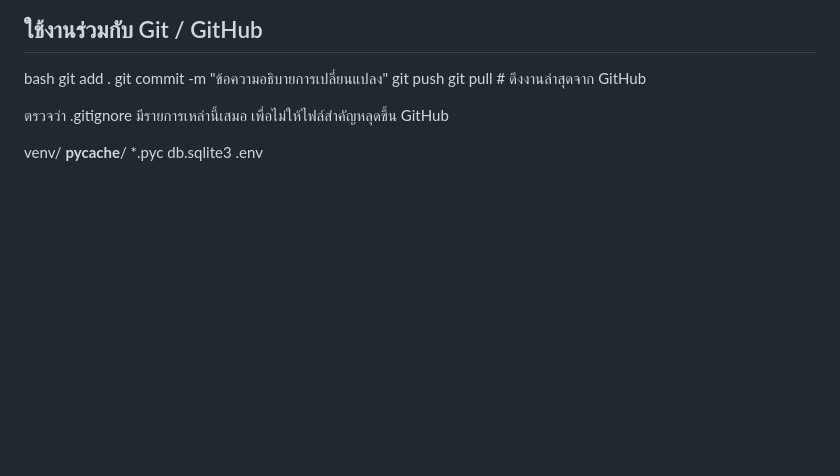
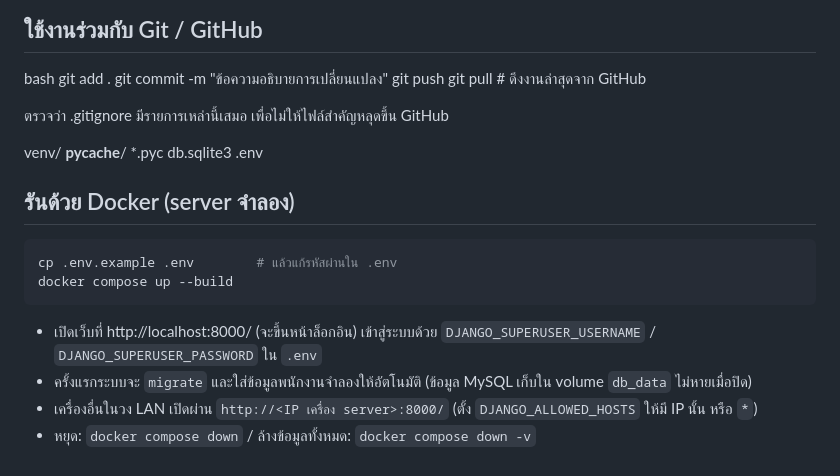
Before and after one commit to ubonwan22/LeaveManagement, a Markdown page: README.md, the part around the change. Rendered like a GitHub page; blank space fills up the shorter version.

Commit message:
Add Docker setup instructions to README for local development

````diff
--- a/README.md
+++ b/README.md
@@ -132,3 +132,16 @@ __pycache__/
 *.pyc
 db.sqlite3
 .env
+
+
+## รันด้วย Docker (server จำลอง)
+
+```bash
+cp .env.example .env        # แล้วแก้รหัสผ่านใน .env
+docker compose up --build
+```
+
+- เปิดเว็บที่ http://localhost:8000/ (จะขึ้นหน้าล็อกอิน) เข้าสู่ระบบด้วย `DJANGO_SUPERUSER_USERNAME` / `DJANGO_SUPERUSER_PASSWORD` ใน `.env`
+- ครั้งแรกระบบจะ `migrate` และใส่ข้อมูลพนักงานจำลองให้อัตโนมัติ (ข้อมูล MySQL เก็บใน volume `db_data` ไม่หายเมื่อปิด)
+- เครื่องอื่นในวง LAN เปิดผ่าน `http://<IP เครื่อง server>:8000/` (ตั้ง `DJANGO_ALLOWED_HOSTS` ให้มี IP นั้น หรือ `*`)
+- หยุด: `docker compose down` / ล้างข้อมูลทั้งหมด: `docker compose down -v`
````
